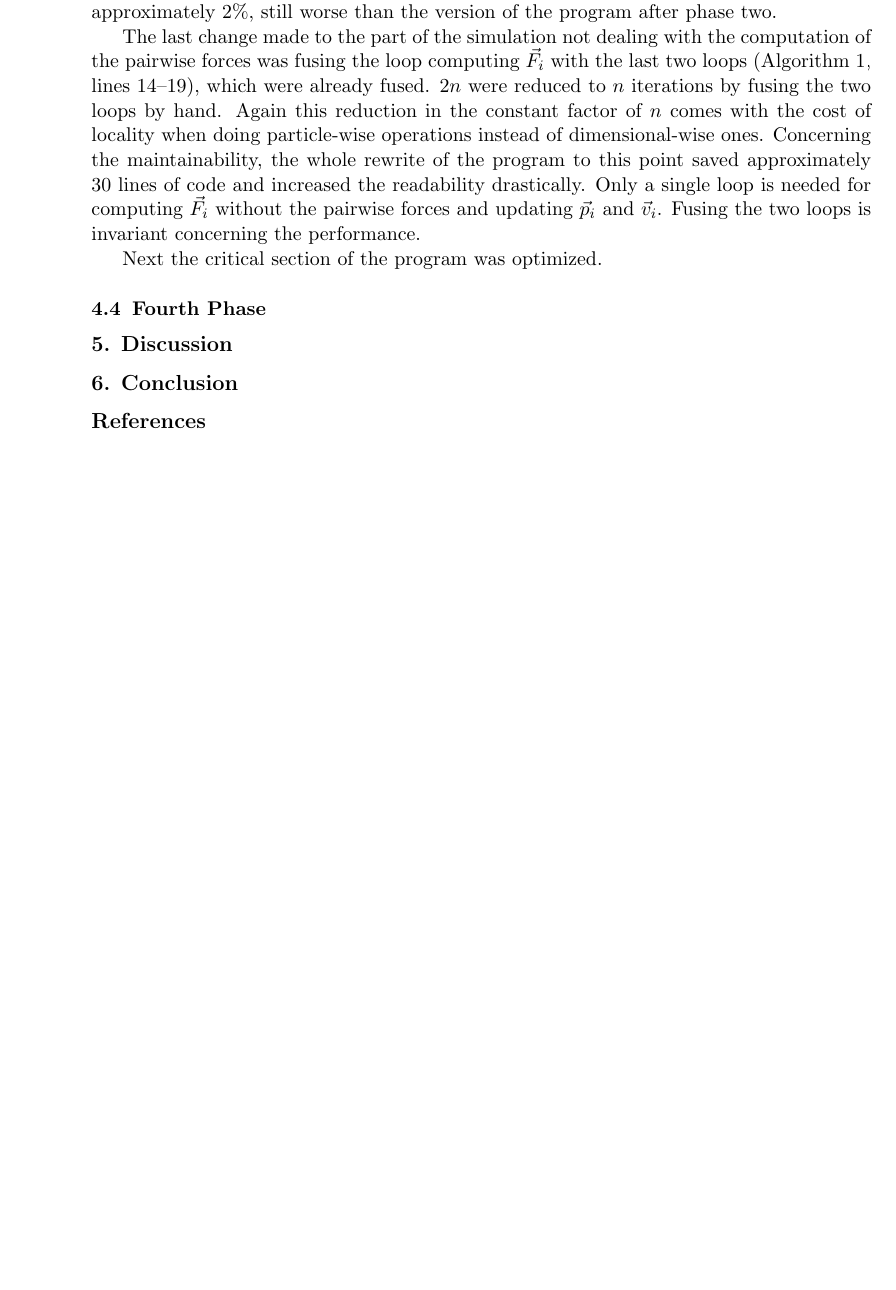
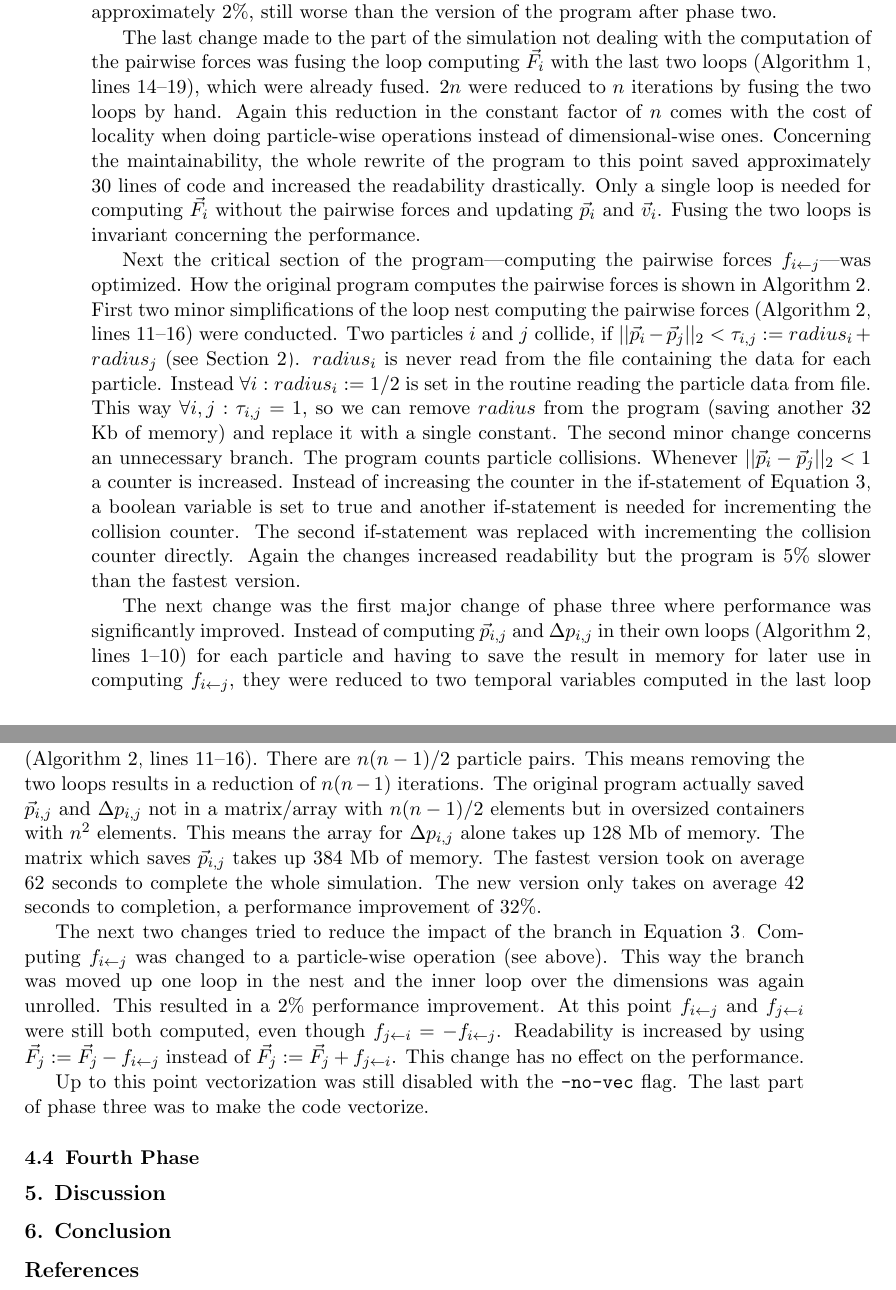
Before and after one commit to jofas/ppcw, a LaTeX paper (doc/ppcw.tex): part of page 12 of 14 before the commit and two parts of pages 12 and 13 of 15 after it, the two joined at a grey line, cut so that both start at the same text, the shorter picture padded with empty space. Compiled offline with pdfLaTeX.

Commit message:
rewriting wo vec done

```diff
--- a/doc/ppcw.tex
+++ b/doc/ppcw.tex
@@ -891,21 +891,82 @@ Only a single loop is needed for computing $\vec{F}_i$ without the
 pairwise forces and updating $\vec{p}_i$ and $\vec{v}_i$.
 Fusing the two loops is invariant concerning the performance.
 
-Next the critical section of the program was optimized.
+Next the critical section of the program---computing the pairwise
+forces $f_{i \leftarrow j}$---was optimized.
+How the original program computes the pairwise forces is shown in
+Algorithm~\ref{alg:pairwise_old}.
+First two minor simplifications of the loop nest computing the
+pairwise forces (Algorithm~\ref{alg:pairwise_old}, lines 11--16)
+were conducted.
+Two particles $i$ and $j$ collide, if $||\vec{p}_i - \vec{p}_j||_2 <
+\tau_{i,j} := radius_i + radius_j$ (see Section~\ref{sec:md}).
+$radius_i$ is never read from the file containing the data for each
+particle.
+Instead $\forall i: radius_i := 1/2$ is set in the routine reading
+the particle data from file.
+This way $\forall i,j: \tau_{i,j} = 1$, so we can remove $radius$ from
+the program (saving another 32 Kb of memory) and replace it with a
+single constant.
+The second minor change concerns an unnecessary branch.
+The program counts particle collisions.
+Whenever $||\vec{p}_i - \vec{p}_j||_2 < 1$ a counter is increased.
+Instead of increasing the counter in the if-statement of
+Equation~\ref{eq:f}, a boolean variable is set to true and another
+if-statement is needed for incrementing the collision counter.
+The second if-statement was replaced with incrementing the collision
+counter directly.
+Again the changes increased readability but the program is 5\% slower
+than the fastest version.
 
-% pairwise forces: 1st removing collided and threshold to constant
+The next change was the first major change of phase three where
+performance was significantly improved.
+Instead of computing $\vec{p}_{i,j}$ and $\Delta p_{i,j}$ in their
+own loops (Algorithm~\ref{alg:pairwise_old}, lines 1--10) for each
+particle and having to save the result in memory for later use in
+computing $f_{i \leftarrow j}$, they were reduced to two temporal
+variables computed in the last loop (Algorithm~\ref{alg:pairwise_old},
+lines 11--16).
+There are $n(n-1)/2$ particle pairs.
+This means removing the two loops results in a reduction of $n(n-1)$
+iterations.
+The original program actually saved $\vec{p}_{i,j}$ and
+$\Delta p_{i,j}$ not in a matrix/array with $n(n-1)/2$ elements but
+in oversized containers with $n^2$ elements.
+This means the array for $\Delta p_{i,j}$ alone takes up 128 Mb
+of memory.
+The matrix which saves $\vec{p}_{i,j}$ takes up 384 Mb of memory.
+The fastest version took on average 62 seconds to complete the whole
+simulation.
+The new version only takes on average 42 seconds to completion, a
+performance improvement of 32\%.
 
-% then dpos, ddpos in inner pairwise loop
+The next two changes tried to reduce the impact of the branch in
+Equation~\ref{eq:f}.
+Computing $f_{i \leftarrow j}$ was changed to a particle-wise
+operation (see above).
+This way the branch was moved up one loop in the nest and the inner
+loop over the dimensions was again unrolled.
+This resulted in a 2\% performance improvement.
+At this point $f_{i \leftarrow j}$ and $f_{j \leftarrow i}$ were
+still both computed, even though
+$f_{j \leftarrow i} = -f_{i \leftarrow j}$.
+Readability is increased by using
+$\vec{F}_j := \vec{F}_j - f_{i \leftarrow j}$ instead of
+$\vec{F}_j := \vec{F}_j + f_{j \leftarrow i}$.
+This change has no effect on the performance.
 
-% then force to array syntax
+Up to this point vectorization was still disabled with the
+\texttt{-no-vec} flag.
+The last part of phase three was to make the code vectorize.
 
-% then temporal variable for saving force and only inverting force in
-% if statement (reduce impact of branch)
+% pseudo code to make describing easier
 
-% here start w. vectorization
-% vectorization with openmp
+% just enable vec (-xCORE-AVX2 and -vec-threshold0)
 
-% inversing array
+% vectorization with openmp and temp variable
+
+% fuse into one n loop
+
 
 % ratio of pairwise <-> not pairwise still the same (VTune)
 
```
Also changed, not shown: doc/ppcw.pdf, doc/ppcw.tex (4 more changed lines).
